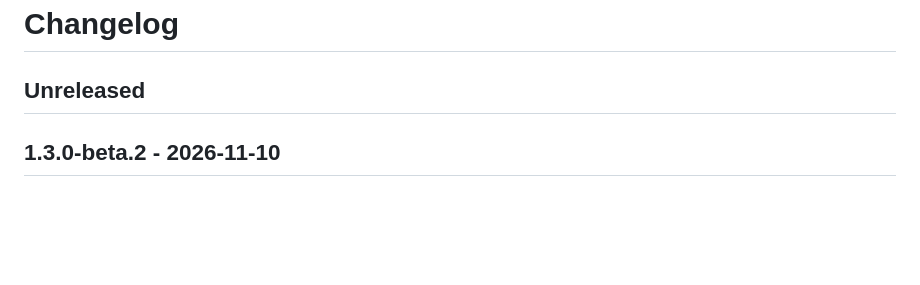
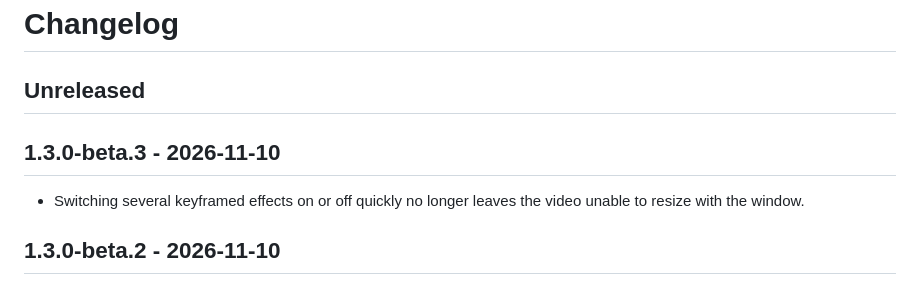
Before and after one commit to mkiera/FlipperClipper, a Markdown page: CHANGELOG.md, the part around the change. Drawn GitHub-style; blank space fills up the shorter version.

Commit message:
Cut 1.3.0-beta.3

```diff
--- a/CHANGELOG.md
+++ b/CHANGELOG.md
@@ -1,6 +1,10 @@
 # Changelog
 
 ## Unreleased
+
+## 1.3.0-beta.3 - 2026-11-10
+
+- Switching several keyframed effects on or off quickly no longer leaves the video unable to resize with the window.
 
 ## 1.3.0-beta.2 - 2026-11-10
 
```
